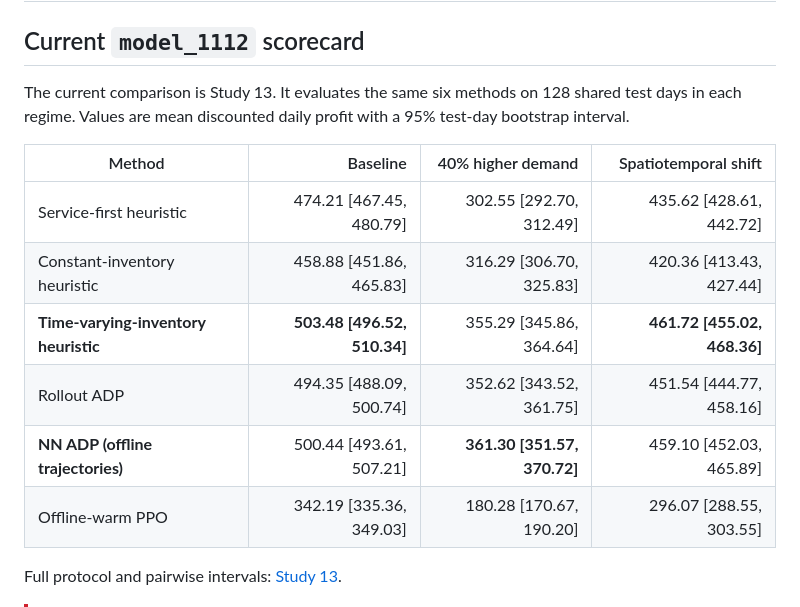
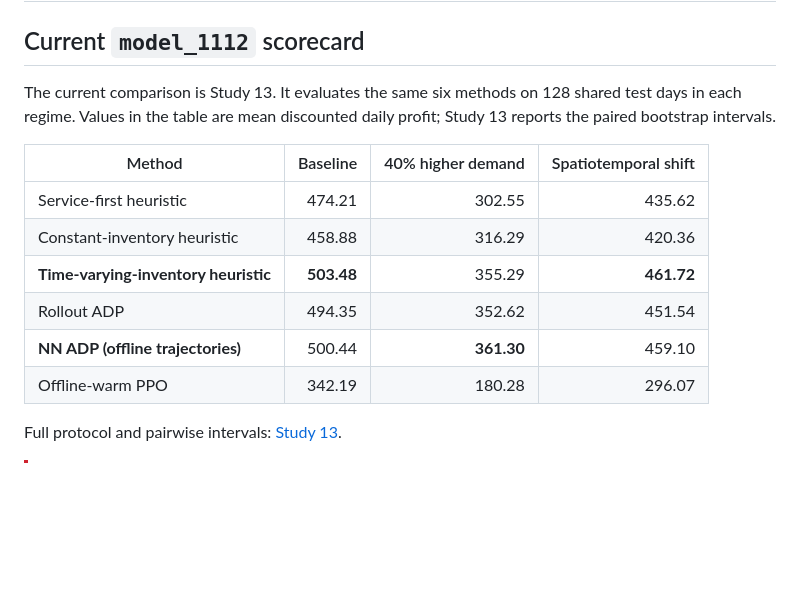
Before and after one commit to dxzz123/RL-Project, a Markdown page: docs/RESULTS.md, the part around the change. Drawn GitHub-style; blank space fills up the shorter version.

Commit message:
Remove intervals from current results table

```diff
--- a/docs/RESULTS.md
+++ b/docs/RESULTS.md
@@ -2,16 +2,16 @@
 
 ## Current `model_1112` scorecard
 
-The current comparison is Study 13. It evaluates the same six methods on 128 shared test days in each regime. Values are mean discounted daily profit with a 95% test-day bootstrap interval.
+The current comparison is Study 13. It evaluates the same six methods on 128 shared test days in each regime. Values in the table are mean discounted daily profit; Study 13 reports the paired bootstrap intervals.
 
 | Method | Baseline | 40% higher demand | Spatiotemporal shift |
 |---|---:|---:|---:|
-| Service-first heuristic | 474.21 [467.45, 480.79] | 302.55 [292.70, 312.49] | 435.62 [428.61, 442.72] |
-| Constant-inventory heuristic | 458.88 [451.86, 465.83] | 316.29 [306.70, 325.83] | 420.36 [413.43, 427.44] |
-| **Time-varying-inventory heuristic** | **503.48 [496.52, 510.34]** | 355.29 [345.86, 364.64] | **461.72 [455.02, 468.36]** |
-| Rollout ADP | 494.35 [488.09, 500.74] | 352.62 [343.52, 361.75] | 451.54 [444.77, 458.16] |
-| **NN ADP (offline trajectories)** | 500.44 [493.61, 507.21] | **361.30 [351.57, 370.72]** | 459.10 [452.03, 465.89] |
-| Offline-warm PPO | 342.19 [335.36, 349.03] | 180.28 [170.67, 190.20] | 296.07 [288.55, 303.55] |
+| Service-first heuristic | 474.21 | 302.55 | 435.62 |
+| Constant-inventory heuristic | 458.88 | 316.29 | 420.36 |
+| **Time-varying-inventory heuristic** | **503.48** | 355.29 | **461.72** |
+| Rollout ADP | 494.35 | 352.62 | 451.54 |
+| **NN ADP (offline trajectories)** | 500.44 | **361.30** | 459.10 |
+| Offline-warm PPO | 342.19 | 180.28 | 296.07 |
 
 Full protocol and pairwise intervals: [Study 13](studies/13_offline_warm_ppo.md).
 
```
